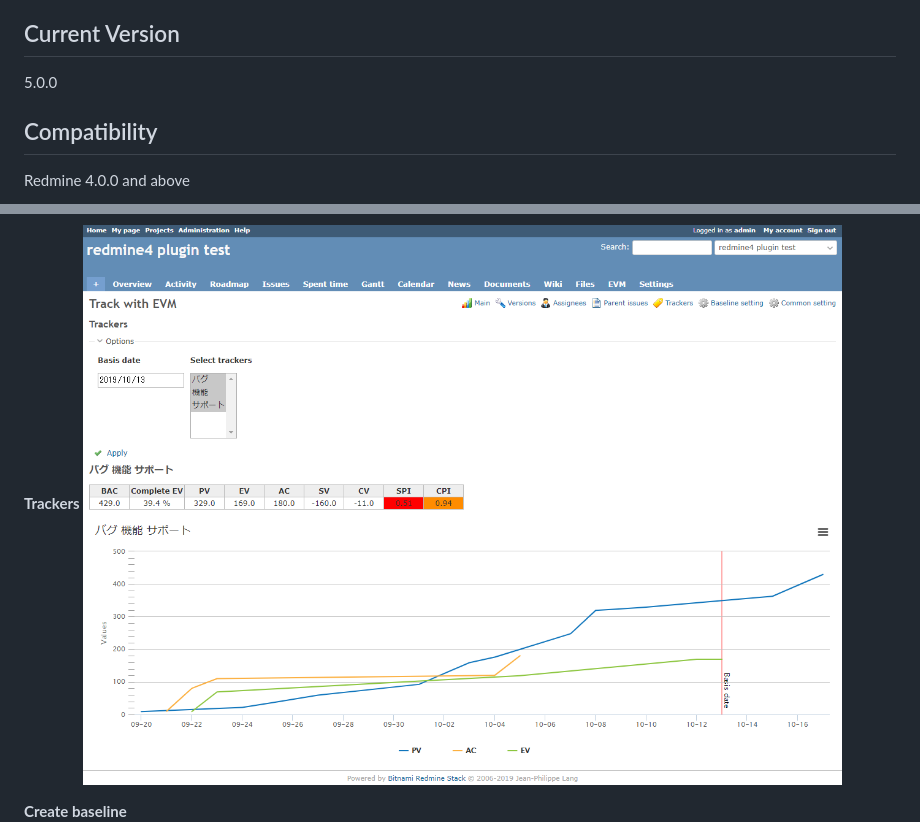
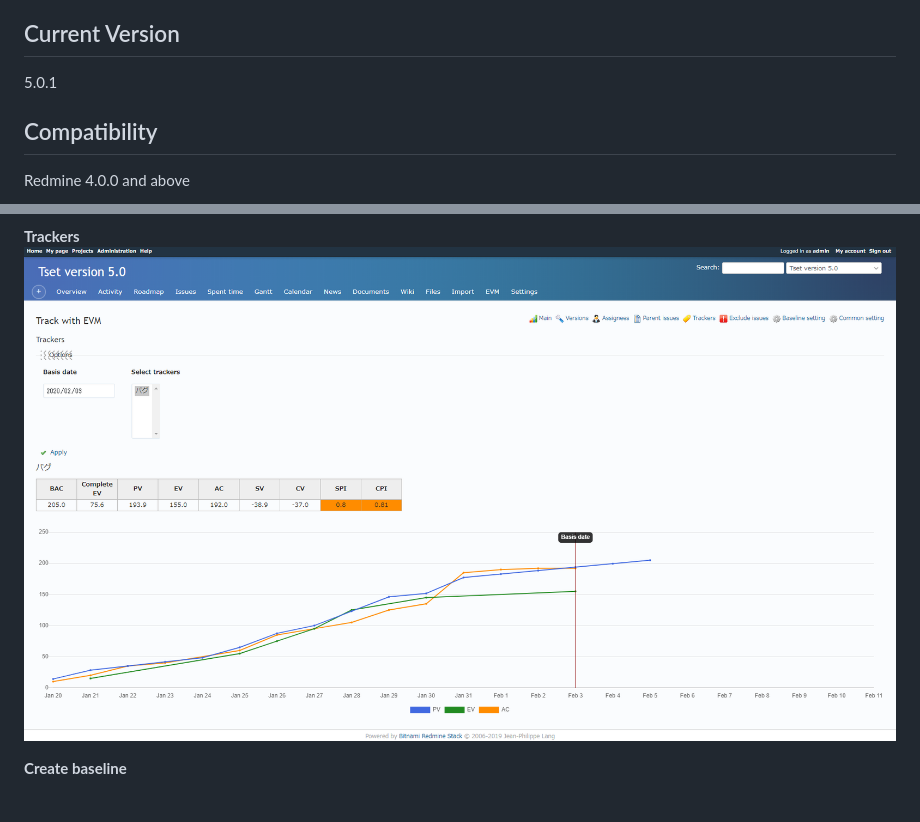
Before and after one commit to momibun926/redmine_issue_evm, a Markdown page: README.md, 2 parts joined by grey strips. GitHub-like rendering; pictures changed too: images/screenshot_tracker.png; blank space fills up the shorter version.

```diff
--- a/README.md
+++ b/README.md
@@ -5,7 +5,7 @@
 This plugin provides the function of calculating evm of projects . EVM can help you to track your project progress and its status and to forecast the future performance of the project.
 
 ## Current Version
-5.0.0
+5.0.1
 
 ## Compatibility
 Redmine 4.0.0 and above
```
Also changed, not shown: README_ja.md (+1 -1 lines), images/screenshot_assignee.png, images/screenshot_main.png, images/screenshot_parent_issue.png, images/screenshot_version.png, 4 other files.
